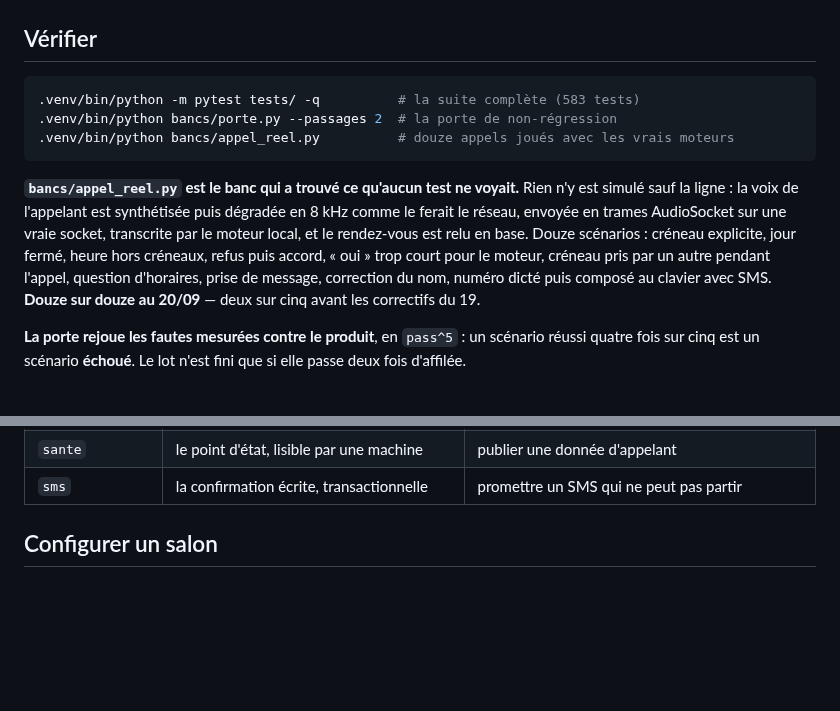
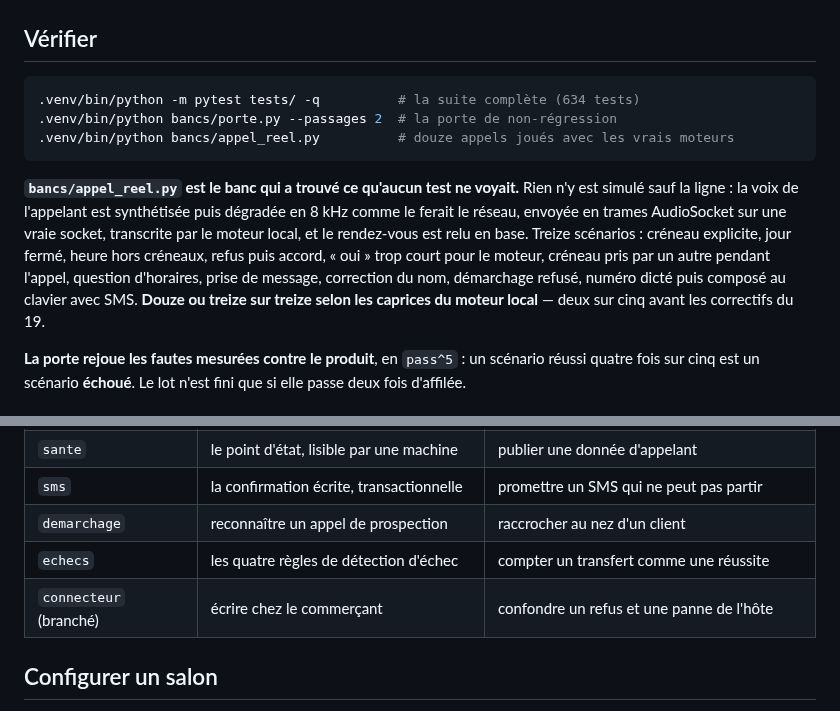
Before and after one commit to marpeap/voice_pipeline, a Markdown page: README.md, 2 parts joined by grey strips. Drawn GitHub-style; blank space fills up the shorter version.

Commit message:
README : treize scénarios, 634 tests, et les trois modules ajoutés
Le chiffre de tests et la liste des scénarios avaient vieilli d'une journée.

````diff
--- a/README.md
+++ b/README.md
@@ -27,7 +27,7 @@ scénarios montrent ce qui compte vraiment :
 ## Vérifier
 
 ```bash
-.venv/bin/python -m pytest tests/ -q          # la suite complète (583 tests)
+.venv/bin/python -m pytest tests/ -q          # la suite complète (634 tests)
 .venv/bin/python bancs/porte.py --passages 2  # la porte de non-régression
 .venv/bin/python bancs/appel_reel.py          # douze appels joués avec les vrais moteurs
 ```
@@ -36,11 +36,12 @@ scénarios montrent ce qui compte vraiment :
 Rien n'y est simulé sauf la ligne : la voix de l'appelant est synthétisée puis
 dégradée en 8 kHz comme le ferait le réseau, envoyée en trames AudioSocket sur
 une vraie socket, transcrite par le moteur local, et le rendez-vous est relu en
-base. Douze scénarios : créneau explicite, jour fermé, heure hors créneaux,
-refus puis accord, « oui » trop court pour le moteur, créneau pris par un autre
+base. Treize scénarios : créneau explicite, jour fermé, heure hors créneaux, refus
+puis accord, « oui » trop court pour le moteur, créneau pris par un autre
 pendant l'appel, question d'horaires, prise de message, correction du nom,
-numéro dicté puis composé au clavier avec SMS. **Douze sur douze au 20/09** —
-deux sur cinq avant les correctifs du 19.
+démarchage refusé, numéro dicté puis composé au clavier avec SMS. **Douze ou
+treize sur treize selon les caprices du moteur local** — deux sur cinq avant les
+correctifs du 19.
 
 **La porte rejoue les fautes mesurées contre le produit**, en `pass^5` : un
 scénario réussi quatre fois sur cinq est un scénario **échoué**. Le lot n'est fini
@@ -107,6 +108,9 @@ numéro ou une transcription.
 | `registre` | le registre RGPD, dérivé de la configuration | publier une clé de fournisseur |
 | `sante` | le point d'état, lisible par une machine | publier une donnée d'appelant |
 | `sms` | la confirmation écrite, transactionnelle | promettre un SMS qui ne peut pas partir |
+| `demarchage` | reconnaître un appel de prospection | raccrocher au nez d'un client |
+| `echecs` | les quatre règles de détection d'échec | compter un transfert comme une réussite |
+| `connecteur` (branché) | écrire chez le commerçant | confondre un refus et une panne de l'hôte |
 
 ## Configurer un salon
 
````
